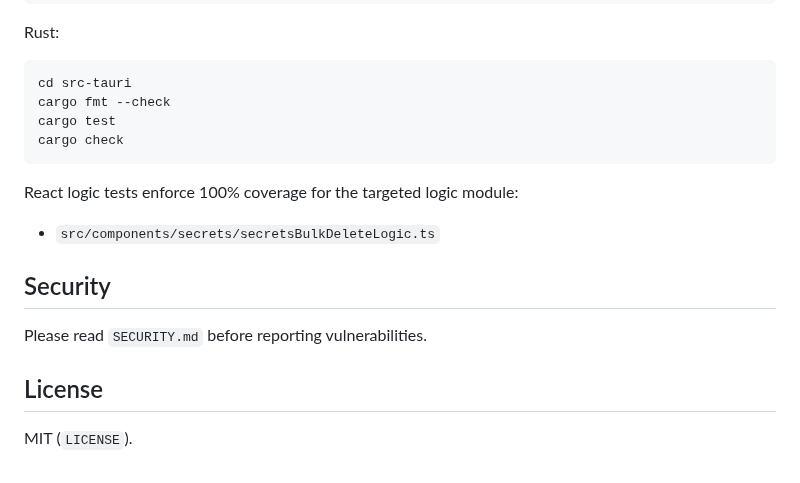
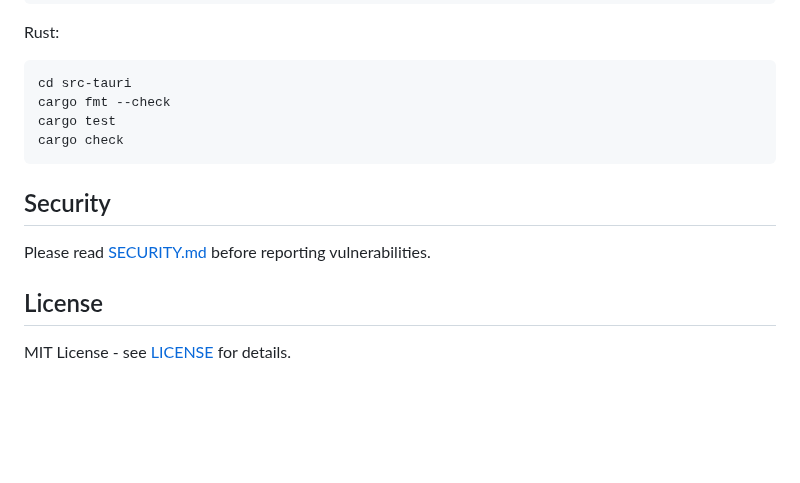
Before and after one commit to TarasKovalenko/AzVault, a Markdown page: README.md, the part around one of its changes. Drawn GitHub-style; blank space fills up the shorter version.

````diff
--- a/README.md
+++ b/README.md
@@ -118,13 +135,10 @@ cargo test
 cargo check
 ```
 
-React logic tests enforce 100% coverage for the targeted logic module:
-- `src/components/secrets/secretsBulkDeleteLogic.ts`
-
 ## Security
 
-Please read `SECURITY.md` before reporting vulnerabilities.
+Please read [SECURITY.md](SECURITY.md) before reporting vulnerabilities.
 
 ## License
 
-MIT (`LICENSE`).
+MIT License - see [LICENSE](LICENSE) for details.
````
Also changed, not shown: other parts of README.md (+22 -5 lines), CODE_OF_CONDUCT.md (+1 -1 lines), CONTRIBUTING.md (+1 -1 lines), img/azvault-main-view.png (added), img/azvault-secret-view.png (added), 2 other files.
